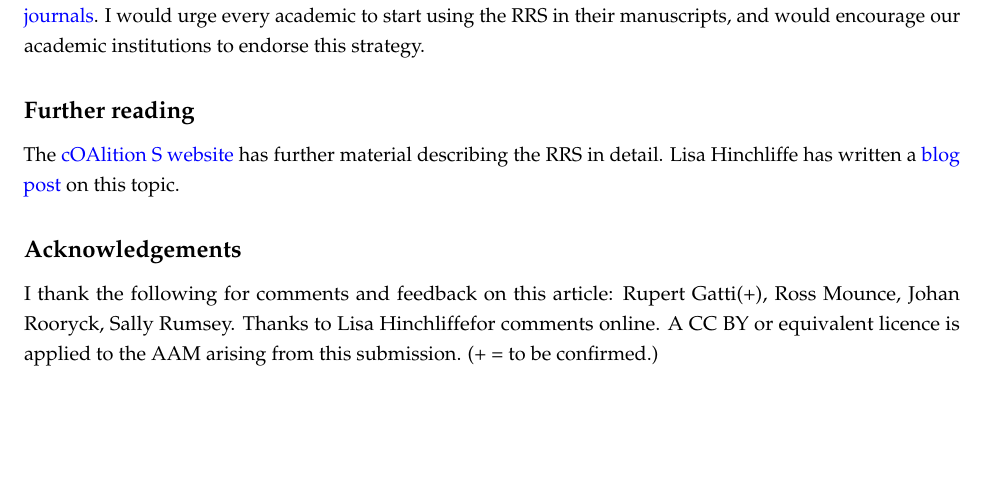
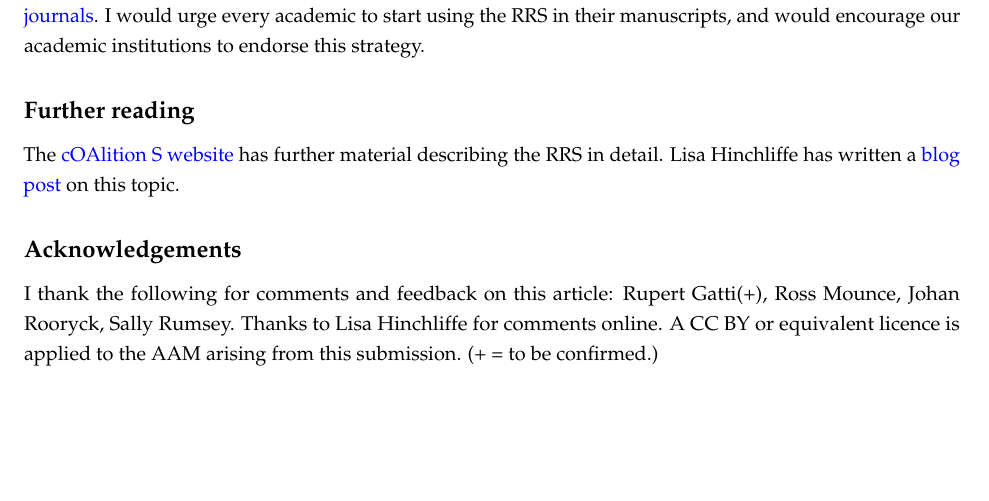
Before and after one commit to sje30/rrs, an R Markdown document (rrs_primer.Rmd): part of page 4 of 4, cut so that both start at the same text. Rendered offline with R 4.5, knitr and Pandoc, then LaTeX, with nearby package versions; a font, style sheet, LaTeX package, included part or bibliography that could not be used is replaced or left out.

Commit message:
fix typo

```diff
--- a/rrs_primer.Rmd
+++ b/rrs_primer.Rmd
@@ -270,7 +270,7 @@ on this topic.
 
 I thank the following for comments and feedback on this article:
 Rupert Gatti(+), Ross Mounce, Johan Rooryck, Sally Rumsey.
-Thanks to Lisa Hinchliffefor comments online.  A CC BY or
+Thanks to Lisa Hinchliffe for comments online.  A CC BY or
 equivalent licence is applied to the AAM arising from this
 submission.  (+ = to be confirmed.)
 
```
